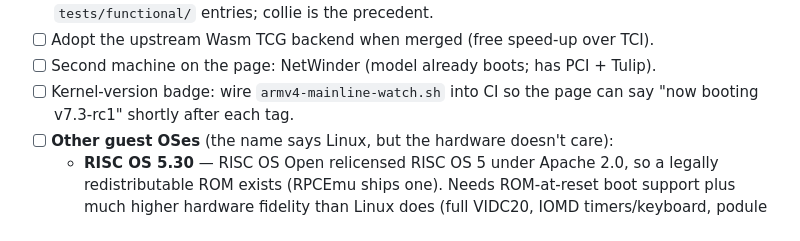
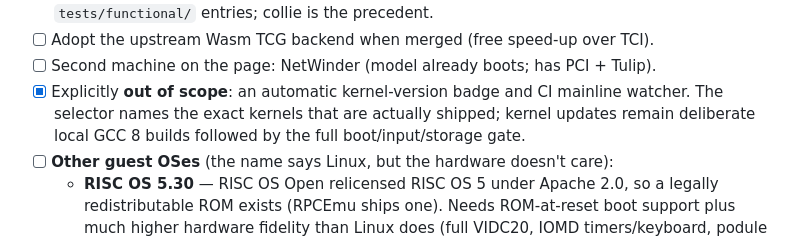
Before and after one commit to kmehltretter82/risc_pc_linux_emu, a Markdown page: PLAN.md, the part around the change. Rendered like a GitHub page.

Commit message:
plan: drop automatic kernel version watch
Keep the selector tied to deliberately built and fully tested GCC 8 kernel assets instead of adding a dynamic badge or scheduled CI watcher.

Assisted-by: Codex:gpt-5.6-sol

```diff
--- a/PLAN.md
+++ b/PLAN.md
@@ -390,8 +390,10 @@ independent guest surfaces.
       sl82c105) with `tests/functional/` entries; collie is the precedent.
 - [ ] Adopt the upstream Wasm TCG backend when merged (free speed-up over TCI).
 - [ ] Second machine on the page: NetWinder (model already boots; has PCI + Tulip).
-- [ ] Kernel-version badge: wire `armv4-mainline-watch.sh` into CI so the page can
-      say "now booting v7.3-rc1" shortly after each tag.
+- [x] Explicitly **out of scope**: an automatic kernel-version badge and CI
+      mainline watcher. The selector names the exact kernels that are actually
+      shipped; kernel updates remain deliberate local GCC 8 builds followed by
+      the full boot/input/storage gate.
 - [ ] **Other guest OSes** (the name says Linux, but the hardware doesn't care):
   - **RISC OS 5.30** — RISC OS Open relicensed RISC OS 5 under Apache 2.0, so a
     legally redistributable ROM exists (RPCEmu ships one). Needs ROM-at-reset boot
```
